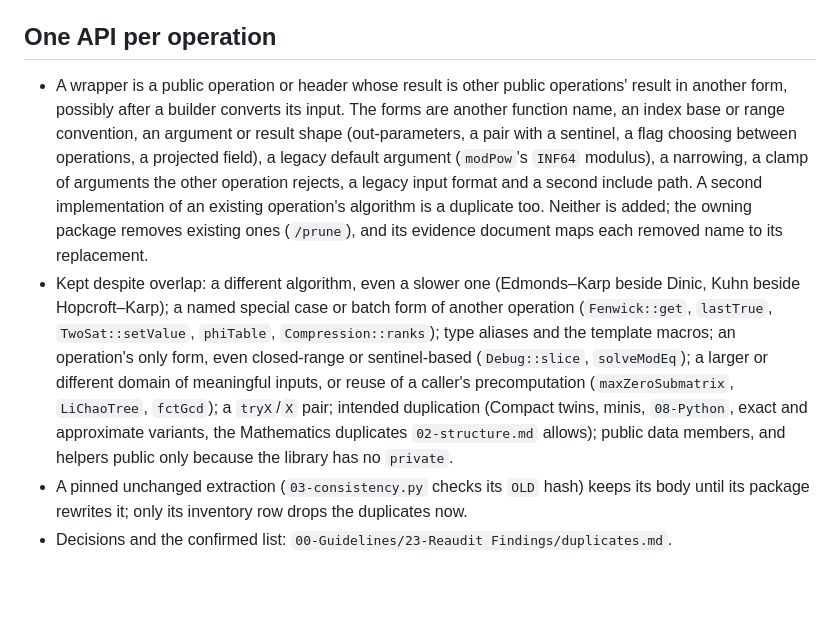
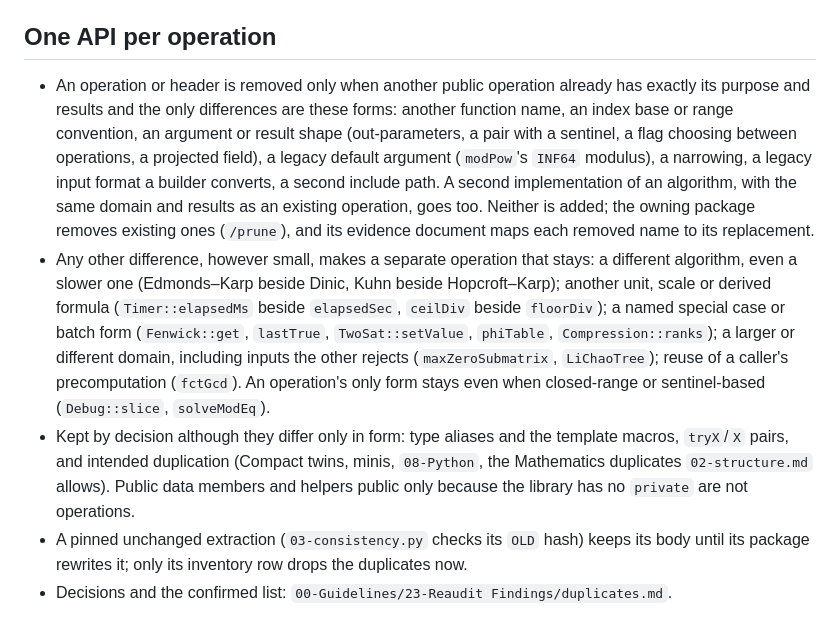
Before and after one commit to Ausp3x/CompProg-Library, a Markdown page: 00-Guidelines/03-cpp.md, the part around the change. Rendered like a GitHub page; blank space fills up the shorter version.

Commit message:
One API per operation: remove only exact equivalents
An operation is removed only when another already has exactly its
purpose and results and it differs only in a listed form; any other
difference, however small (unit or scale, derived formula, special case,
batch form, extra accepted inputs), keeps it. Type aliases, tryX/X pairs
and intended duplication are kept by decision. The clamp form is dropped.

Co-Authored-By: Claude Opus 5.5 <noreply@anthropic.com>

```diff
--- a/00-Guidelines/03-cpp.md
+++ b/00-Guidelines/03-cpp.md
@@ -57,8 +57,9 @@ paths:
 
 ## One API per operation
 
-- A wrapper is a public operation or header whose result is other public operations' result in another form, possibly after a builder converts its input. The forms are another function name, an index base or range convention, an argument or result shape (out-parameters, a pair with a sentinel, a flag choosing between operations, a projected field), a legacy default argument (`modPow`'s `INF64` modulus), a narrowing, a clamp of arguments the other operation rejects, a legacy input format and a second include path. A second implementation of an existing operation's algorithm is a duplicate too. Neither is added; the owning package removes existing ones (`/prune`), and its evidence document maps each removed name to its replacement.
-- Kept despite overlap: a different algorithm, even a slower one (Edmonds–Karp beside Dinic, Kuhn beside Hopcroft–Karp); a named special case or batch form of another operation (`Fenwick::get`, `lastTrue`, `TwoSat::setValue`, `phiTable`, `Compression::ranks`); type aliases and the template macros; an operation's only form, even closed-range or sentinel-based (`Debug::slice`, `solveModEq`); a larger or different domain of meaningful inputs, or reuse of a caller's precomputation (`maxZeroSubmatrix`, `LiChaoTree`, `fctGcd`); a `tryX`/`X` pair; intended duplication (Compact twins, minis, `08-Python`, exact and approximate variants, the Mathematics duplicates `02-structure.md` allows); public data members, and helpers public only because the library has no `private`.
+- An operation or header is removed only when another public operation already has exactly its purpose and results and the only differences are these forms: another function name, an index base or range convention, an argument or result shape (out-parameters, a pair with a sentinel, a flag choosing between operations, a projected field), a legacy default argument (`modPow`'s `INF64` modulus), a narrowing, a legacy input format a builder converts, a second include path. A second implementation of an algorithm, with the same domain and results as an existing operation, goes too. Neither is added; the owning package removes existing ones (`/prune`), and its evidence document maps each removed name to its replacement.
+- Any other difference, however small, makes a separate operation that stays: a different algorithm, even a slower one (Edmonds–Karp beside Dinic, Kuhn beside Hopcroft–Karp); another unit, scale or derived formula (`Timer::elapsedMs` beside `elapsedSec`, `ceilDiv` beside `floorDiv`); a named special case or batch form (`Fenwick::get`, `lastTrue`, `TwoSat::setValue`, `phiTable`, `Compression::ranks`); a larger or different domain, including inputs the other rejects (`maxZeroSubmatrix`, `LiChaoTree`); reuse of a caller's precomputation (`fctGcd`). An operation's only form stays even when closed-range or sentinel-based (`Debug::slice`, `solveModEq`).
+- Kept by decision although they differ only in form: type aliases and the template macros, `tryX`/`X` pairs, and intended duplication (Compact twins, minis, `08-Python`, the Mathematics duplicates `02-structure.md` allows). Public data members and helpers public only because the library has no `private` are not operations.
 - A pinned unchanged extraction (`03-consistency.py` checks its `OLD` hash) keeps its body until its package rewrites it; only its inventory row drops the duplicates now.
 - Decisions and the confirmed list: `00-Guidelines/23-Reaudit Findings/duplicates.md`.
 
```
Also changed, not shown: 00-Guidelines/10-decisions.md (+1 -1 lines).
